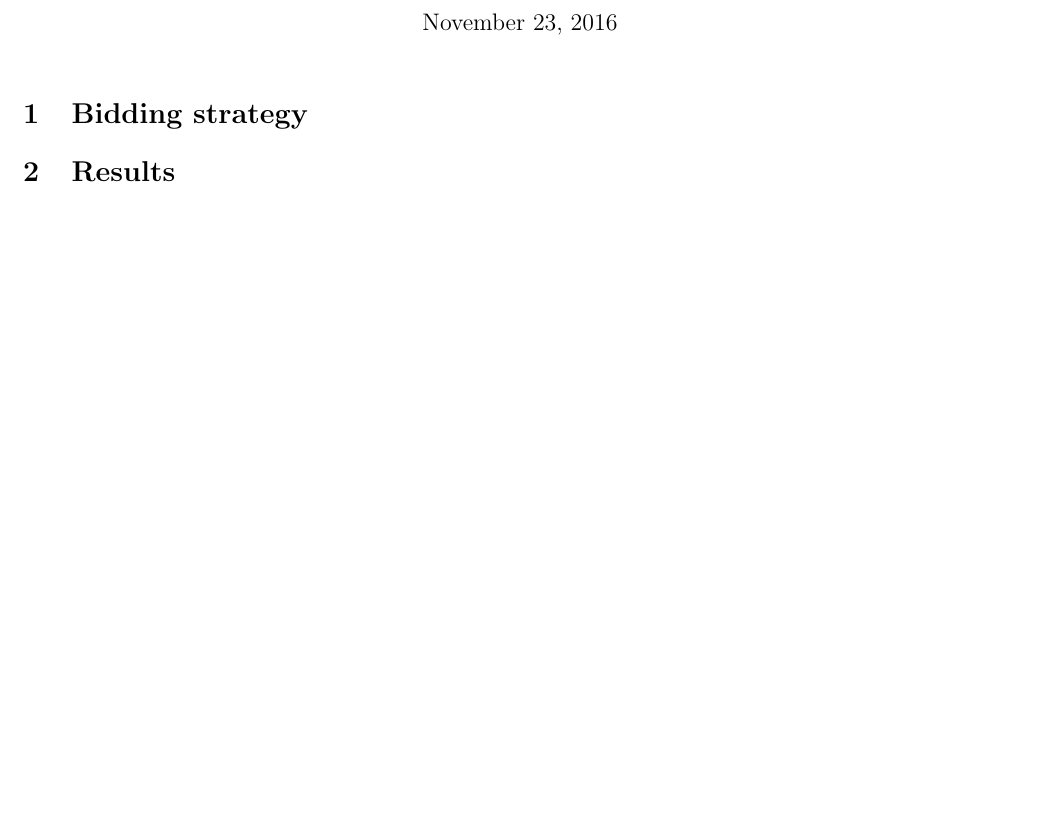
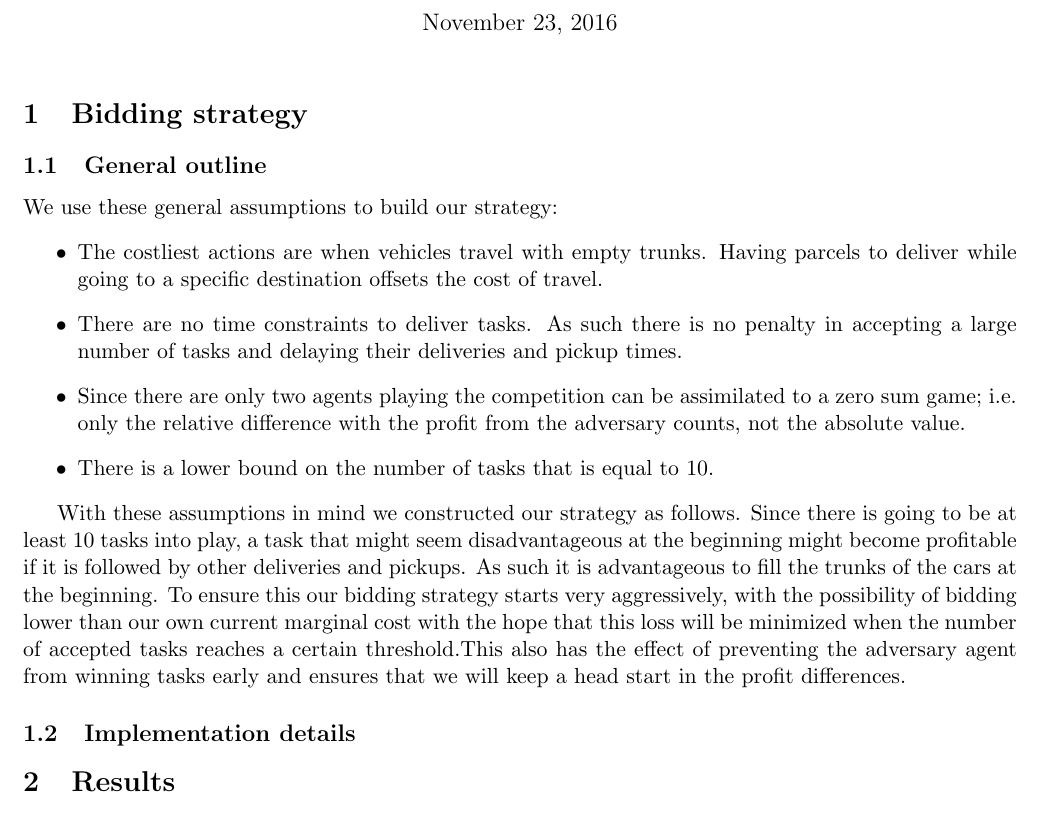
Before and after one commit to stonecauldron/auction, a LaTeX document (doc/report_auction.tex): part of the page, cut so that both start at the same text, the shorter picture padded with empty space. Compiled offline with pdfLaTeX.

Commit message:
Start report.

```diff
--- a/doc/report_auction.tex
+++ b/doc/report_auction.tex
@@ -13,10 +13,47 @@
 \maketitle
 
 \section{Bidding strategy}
-% describe in details your bidding strategy. Also, focus on answering the following questions:
-% - do you consider the probability distribution of the tasks in defining your strategy? How do you speculate about the future tasks that might be auctions?
-% - how do you use the feedback from the previous auctions to derive information about the other competitors?
-% - how do you combine all the information from the probability distribution of the tasks, the history and the planner to compute bids?
+% describe in details your bidding strategy. Also, focus on answering the
+% following questions:
+
+% - do you consider the probability distribution of the tasks in defining your
+% strategy? How do you speculate about the future tasks that might be auctions?
+
+% - how do you use the feedback from the previous auctions to derive information
+% about the other competitors?
+
+% - how do you combine all the information from the probability distribution of
+% the tasks, the history and the planner to compute bids?
+\subsection{General outline}
+We use these general assumptions to build our strategy:
+\begin{itemize}
+\item The costliest actions are when vehicles travel with empty trunks. Having
+  parcels to deliver while going to a specific destination offsets the cost of
+  travel.
+\item There are no time constraints to deliver tasks. As such there is no
+  penalty in accepting a large number of tasks and delaying their deliveries and
+  pickup times.
+\item Since there are only two agents playing the competition can be assimilated
+  to a zero sum game; i.e. only the relative difference with the profit from the
+  adversary counts, not the absolute value.
+\item There is a lower bound on the number of tasks that is equal to 10.
+\end{itemize}
+
+With these assumptions in mind we constructed our strategy as follows. Since
+there is going to be at least 10 tasks into play, a task that might seem
+disadvantageous at the beginning might become profitable if it is followed by
+other deliveries and pickups. As such it is advantageous to fill the trunks of
+the cars at the beginning. To ensure this our bidding strategy starts very
+aggressively, with the possibility of bidding lower than our own current
+marginal cost with the hope that this loss will be minimized when the number of
+accepted tasks reaches a certain threshold.This also has the effect of
+preventing the adversary agent from winning tasks early and ensures that we will
+keep a head start in the profit differences.
+
+\subsection{Implementation details}
+% Explain in detail how we compute bids
+% First explain how we estimate the marginal cost of the adversary
+% Then how the bids are computed
 
 \section{Results}
 % in this section, you describe several results from the experiments with your auctioning agent
```
Also changed, not shown: doc/report_auction.pdf (added).
